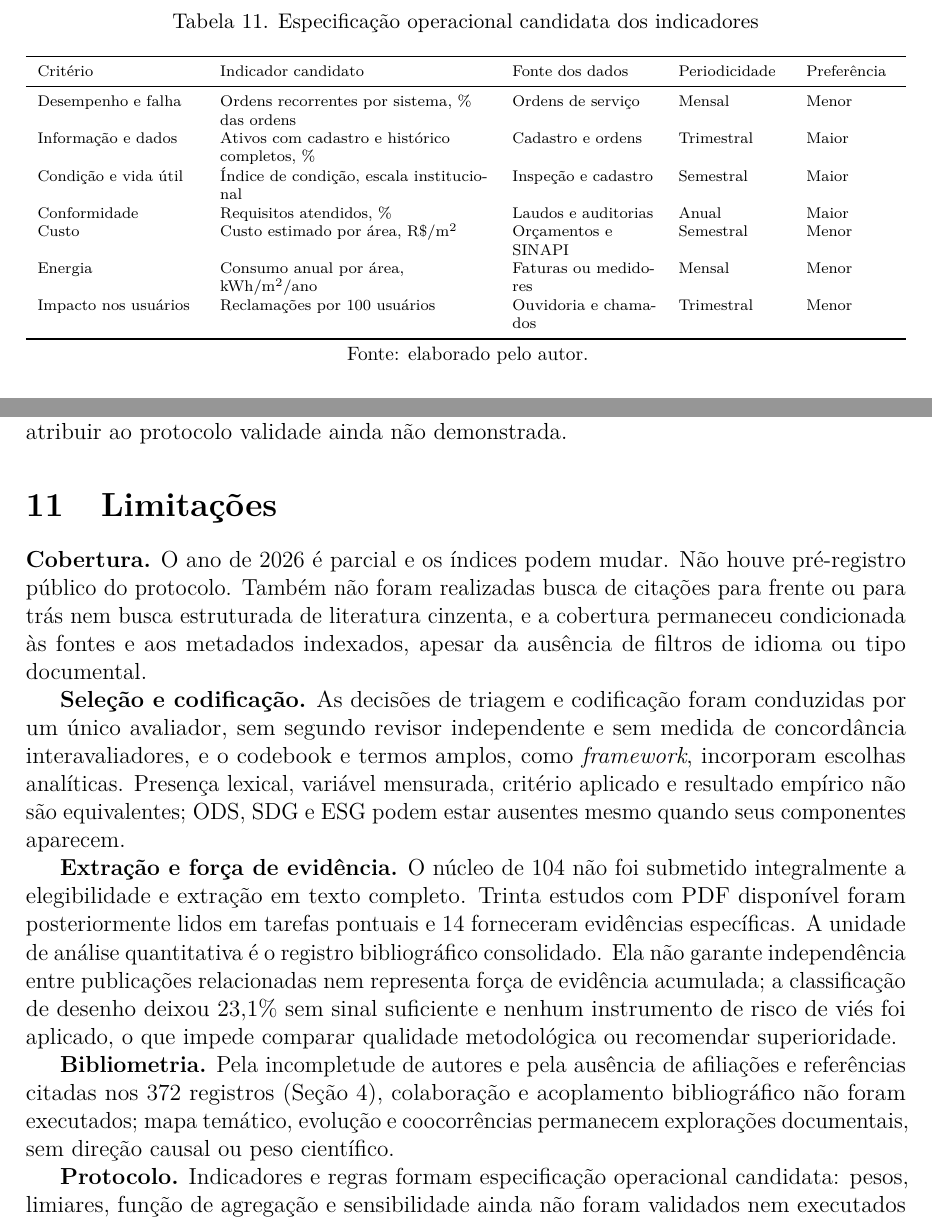
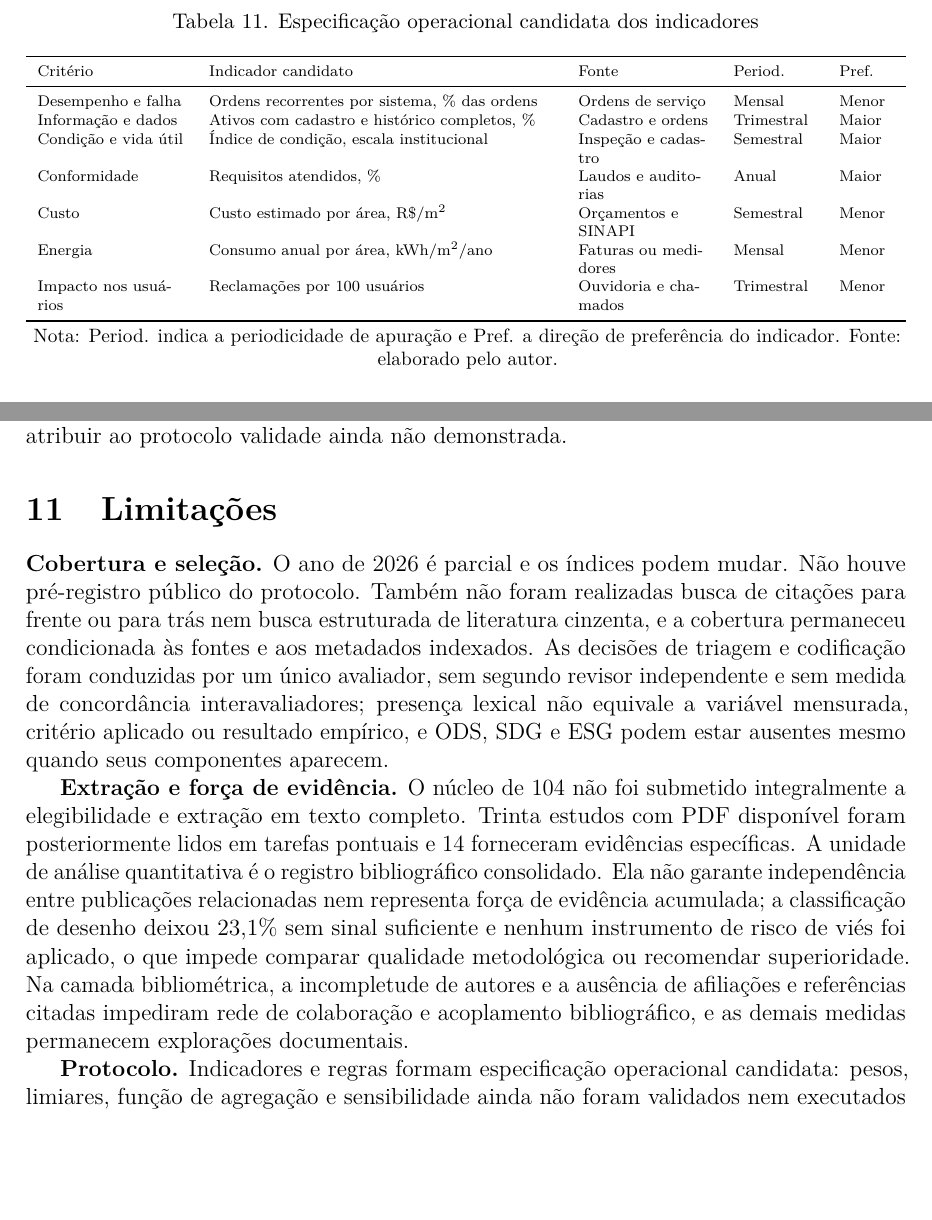
Before and after one commit to adinailson88/NOVA-revisao-bibliografica, a LaTeX document (latex-artigo/main.tex, which reads latex-artigo/sections/08_matriz.tex, latex-artigo/sections/09_limitacoes.tex): two parts of pages 22 and 24 of 28, joined at a grey line, cut so that both start at the same text, the shorter picture padded with empty space. Compiled offline with pdfLaTeX.

Commit message:
Segunda rodada do parecer: compacta limitacoes em tres blocos, restringe ressalva de frequencias a matriz e discussao e abrevia colunas da Tabela 11

```diff
--- a/latex-artigo/sections/08_matriz.tex
+++ b/latex-artigo/sections/08_matriz.tex
@@ -49,9 +49,9 @@ Social: impacto nos usuários & Dimensão social em 57; conforto em 17, seguran
 \caption{Especificação operacional candidata dos indicadores}
 \label{tab:especificacaoindicadores}
 \scriptsize
-\begin{tabularx}{\textwidth}{>{\RaggedRight\arraybackslash}p{2.9cm} Y >{\RaggedRight\arraybackslash}p{2.6cm} >{\RaggedRight\arraybackslash}p{1.9cm} >{\RaggedRight\arraybackslash}p{1.6cm}}
+\begin{tabularx}{\textwidth}{>{\RaggedRight\arraybackslash}p{2.7cm} Y >{\RaggedRight\arraybackslash}p{2.4cm} >{\RaggedRight\arraybackslash}p{1.5cm} >{\RaggedRight\arraybackslash}p{1.0cm}}
 \toprule
-Critério & Indicador candidato & Fonte dos dados & Periodicidade & Preferência \\
+Critério & Indicador candidato & Fonte & Period. & Pref. \\
 \midrule
 Desempenho e falha & Ordens recorrentes por sistema, \% das ordens & Ordens de serviço & Mensal & Menor \\
 Informação e dados & Ativos com cadastro e histórico completos, \% & Cadastro e ordens & Trimestral & Maior \\
@@ -62,7 +62,7 @@ Energia & Consumo anual por área, kWh/m$^2$/ano & Faturas ou medidores & Mensal
 Impacto nos usuários & Reclamações por 100 usuários & Ouvidoria e chamados & Trimestral & Menor \\
 \bottomrule
 \end{tabularx}
-\fonteautor
+\par\smallskip{\footnotesize Nota: Period. indica a periodicidade de apuração e Pref. a direção de preferência do indicador. Fonte: elaborado pelo autor.\par}
 \end{table}
 
 O processo decisório candidato está resumido na Figura~\ref{fig:fluxoprotocolo}. A unidade de comparação deve ser definida antes da coleta; critérios e indicadores são validados antes dos pesos; e a prioridade só é divulgada após análise de sensibilidade e registro das escolhas.
--- a/latex-artigo/sections/09_limitacoes.tex
+++ b/latex-artigo/sections/09_limitacoes.tex
@@ -1,12 +1,8 @@
 \section{Limitações}
 \label{sec:limitacoes}
 
-\textbf{Cobertura.} O ano de 2026 é parcial e os índices podem mudar. Não houve pré-registro público do protocolo. Também não foram realizadas busca de citações para frente ou para trás nem busca estruturada de literatura cinzenta, e a cobertura permaneceu condicionada às fontes e aos metadados indexados, apesar da ausência de filtros de idioma ou tipo documental.
+\textbf{Cobertura e seleção.} O ano de 2026 é parcial e os índices podem mudar. Não houve pré-registro público do protocolo. Também não foram realizadas busca de citações para frente ou para trás nem busca estruturada de literatura cinzenta, e a cobertura permaneceu condicionada às fontes e aos metadados indexados. As decisões de triagem e codificação foram conduzidas por um único avaliador, sem segundo revisor independente e sem medida de concordância interavaliadores; presença lexical não equivale a variável mensurada, critério aplicado ou resultado empírico, e ODS, SDG e ESG podem estar ausentes mesmo quando seus componentes aparecem.
 
-\textbf{Seleção e codificação.} As decisões de triagem e codificação foram conduzidas por um único avaliador, sem segundo revisor independente e sem medida de concordância interavaliadores, e o codebook e termos amplos, como \textit{framework}, incorporam escolhas analíticas. Presença lexical, variável mensurada, critério aplicado e resultado empírico não são equivalentes; ODS, SDG e ESG podem estar ausentes mesmo quando seus componentes aparecem.
-
-\textbf{Extração e força de evidência.} O núcleo de 104 não foi submetido integralmente a elegibilidade e extração em texto completo. Trinta estudos com PDF disponível foram posteriormente lidos em tarefas pontuais e 14 forneceram evidências específicas. A unidade de análise quantitativa é o registro bibliográfico consolidado. Ela não garante independência entre publicações relacionadas nem representa força de evidência acumulada; a classificação de desenho deixou 23,1\% sem sinal suficiente e nenhum instrumento de risco de viés foi aplicado, o que impede comparar qualidade metodológica ou recomendar superioridade.
-
-\textbf{Bibliometria.} Pela incompletude de autores e pela ausência de afiliações e referências citadas nos 372 registros (Seção~\ref{sec:bibliometriaampliada}), colaboração e acoplamento bibliográfico não foram executados; mapa temático, evolução e coocorrências permanecem explorações documentais, sem direção causal ou peso científico.
+\textbf{Extração e força de evidência.} O núcleo de 104 não foi submetido integralmente a elegibilidade e extração em texto completo. Trinta estudos com PDF disponível foram posteriormente lidos em tarefas pontuais e 14 forneceram evidências específicas. A unidade de análise quantitativa é o registro bibliográfico consolidado. Ela não garante independência entre publicações relacionadas nem representa força de evidência acumulada; a classificação de desenho deixou 23,1\% sem sinal suficiente e nenhum instrumento de risco de viés foi aplicado, o que impede comparar qualidade metodológica ou recomendar superioridade. Na camada bibliométrica, a incompletude de autores e a ausência de afiliações e referências citadas impediram rede de colaboração e acoplamento bibliográfico, e as demais medidas permanecem explorações documentais.
 
 \textbf{Protocolo.} Indicadores e regras formam especificação operacional candidata: pesos, limiares, função de agregação e sensibilidade ainda não foram validados nem executados com dados reais, permanecendo dependentes de validação de conteúdo, participação institucional e teste de robustez.
```
Also changed, not shown: latex-artigo/sections/05_criterios.tex (+2 -2 lines).
